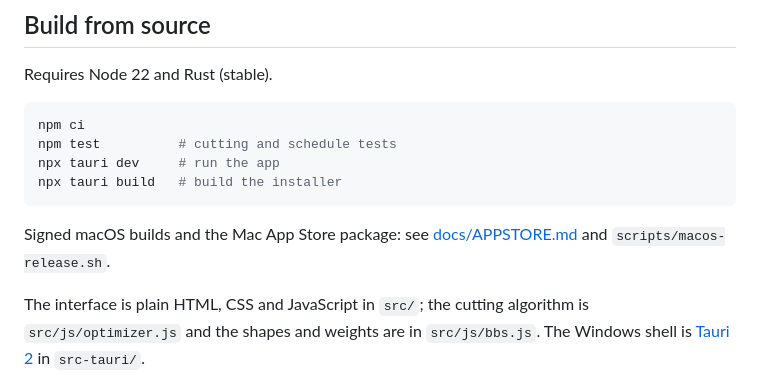
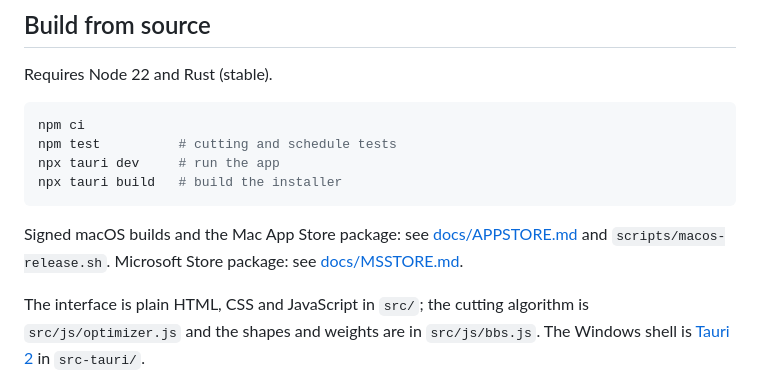
Before and after one commit to UKDean/RebarPlan, a Markdown page: README.md, the part around the change. GitHub-like rendering.

````diff
--- a/README.md
+++ b/README.md
@@ -33,7 +33,7 @@ npx tauri dev     # run the app
 npx tauri build   # build the installer
 ```
 
-Signed macOS builds and the Mac App Store package: see [docs/APPSTORE.md](docs/APPSTORE.md) and `scripts/macos-release.sh`.
+Signed macOS builds and the Mac App Store package: see [docs/APPSTORE.md](docs/APPSTORE.md) and `scripts/macos-release.sh`. Microsoft Store package: see [docs/MSSTORE.md](docs/MSSTORE.md).
 
 The interface is plain HTML, CSS and JavaScript in `src/`; the cutting algorithm is `src/js/optimizer.js` and the shapes and weights are in `src/js/bbs.js`. The Windows shell is [Tauri 2](https://tauri.app) in `src-tauri/`.
 
````
Also changed, not shown: docs/MSSTORE.md (added, +77 -0 lines).
